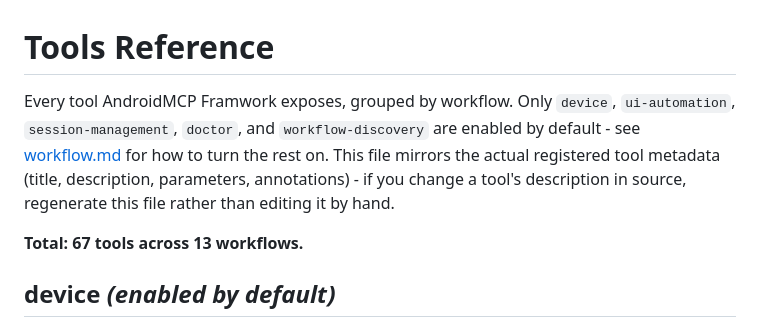
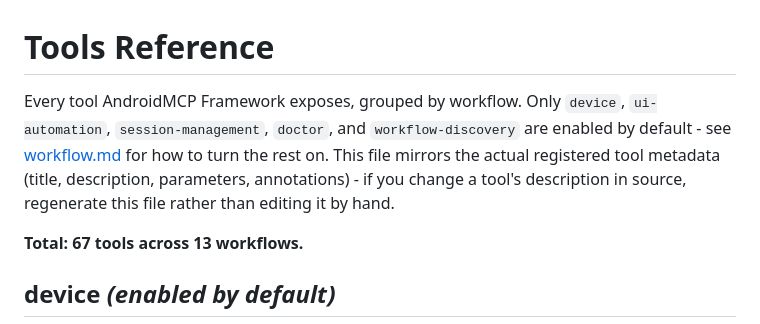
Before and after one commit to kshivam1177/android-mcp-framwork, a Markdown page: docs/md-files/tools.md, the part around the change. Rendered like a GitHub page.

Commit message:
fix: correct Framework spelling in documentation

```diff
--- a/docs/md-files/tools.md
+++ b/docs/md-files/tools.md
@@ -1,6 +1,6 @@
 # Tools Reference
 
-Every tool AndroidMCP Framwork exposes, grouped by workflow. Only `device`, `ui-automation`, `session-management`, `doctor`, and `workflow-discovery` are enabled by default - see [workflow.md](./workflow.md) for how to turn the rest on. This file mirrors the actual registered tool metadata (title, description, parameters, annotations) - if you change a tool's description in source, regenerate this file rather than editing it by hand.
+Every tool AndroidMCP Framework exposes, grouped by workflow. Only `device`, `ui-automation`, `session-management`, `doctor`, and `workflow-discovery` are enabled by default - see [workflow.md](./workflow.md) for how to turn the rest on. This file mirrors the actual registered tool metadata (title, description, parameters, annotations) - if you change a tool's description in source, regenerate this file rather than editing it by hand.
 
 **Total: 67 tools across 13 workflows.**
 
```
